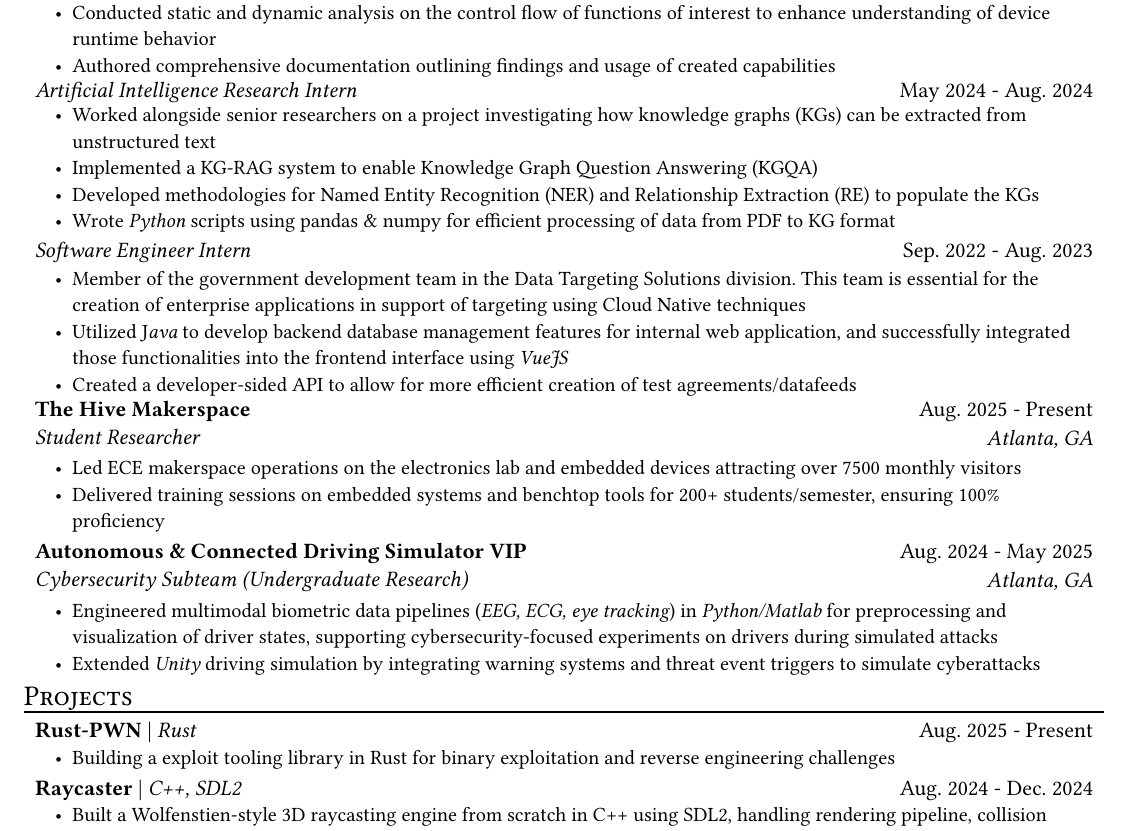
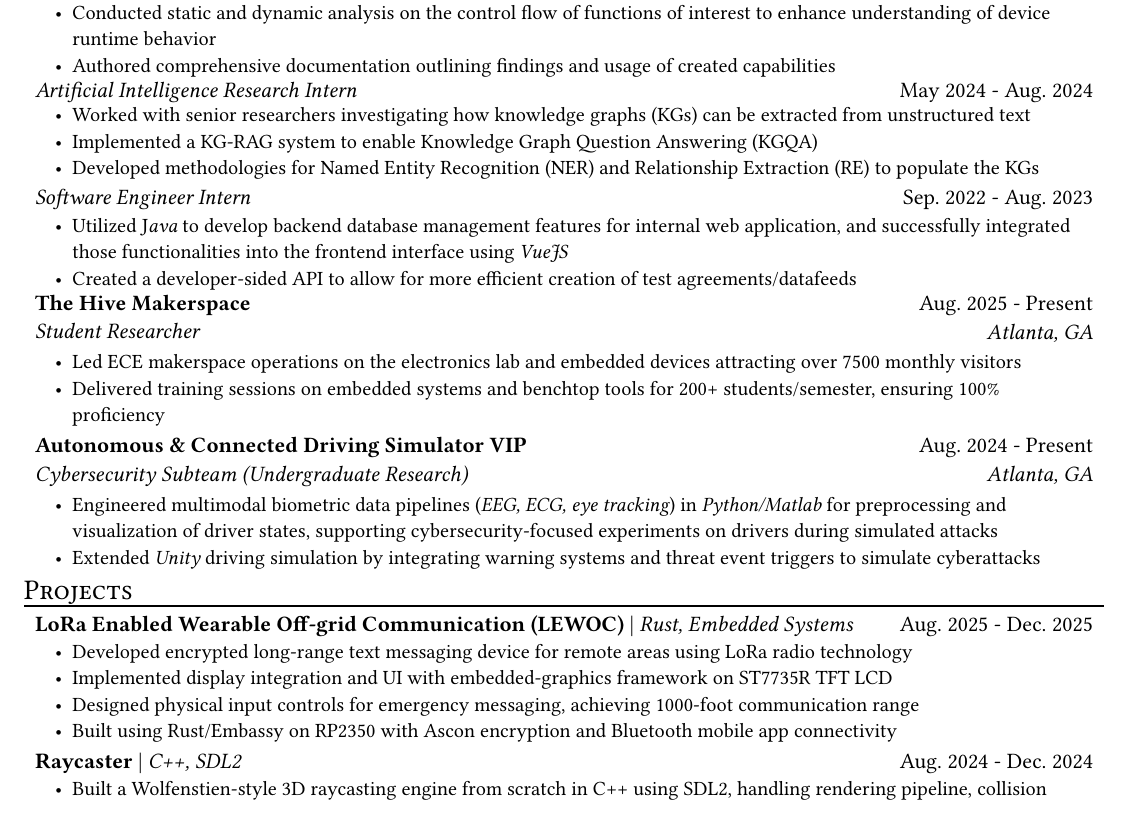
Before and after one commit to yonathangashu/resume, a Typst document (resume.typ, which reads template.typ): part of the page, cut so that both start at the same text. The pictures show the PDF file resume.pdf that the author committed with the source.

Commit message:
Updated GPA and projects

```diff
--- a/resume.typ
+++ b/resume.typ
@@ -50,16 +50,19 @@
   role: "Autonomous & Connected Driving Simulator VIP",
   name: "Cybersecurity Subteam (Undergraduate Research)",
   location: "Atlanta, GA",
-  date: "Aug. 2024 - May 2025",
+  date: "Aug. 2024 - Present",
   [Engineered multimodal biometric data pipelines (_EEG, ECG, eye tracking_) in _Python/Matlab_ for preprocessing and visualization of driver states, supporting cybersecurity-focused experiments on drivers during simulated attacks],
   [Extended _Unity_ driving simulation by integrating warning systems and threat event triggers to simulate cyberattacks]
 )
 #resume_heading("Projects")
 #project_item(
-  name: "Rust-PWN",
-  skills: "Rust",
-  date: "Aug. 2025 - Present",
-  [Building a exploit tooling library in Rust for binary exploitation and reverse engineering challenges],
+  name: "LoRa Enabled Wearable Off-grid Communication (LEWOC)",
+  skills: "Rust, Embedded Systems",
+  date: "Aug. 2025 - Dec. 2025",
+  [Developed encrypted long-range text messaging device for remote areas using LoRa radio technology],
+  [Implemented display integration and UI with embedded-graphics framework on ST7735R TFT LCD],
+  [Designed physical input controls for emergency messaging, achieving 1000-foot communication range],
+  [Built using Rust/Embassy on RP2350 with Ascon encryption and Bluetooth mobile app connectivity],
 )
 
 #project_item(
--- a/template.typ
+++ b/template.typ
@@ -119,10 +119,10 @@
         #"May 2024 - Aug. 2024" \
       ])
       #list(
-        "Worked alongside senior researchers on a project investigating how knowledge graphs (KGs) can be extracted from unstructured text",
+        "Worked with senior researchers investigating how knowledge graphs (KGs) can be extracted from unstructured text",
         "Implemented a KG-RAG system to enable Knowledge Graph Question Answering (KGQA)",
         "Developed methodologies for Named Entity Recognition (NER) and Relationship Extraction (RE) to populate the KGs",
-        "Wrote " + [_#"Python"_] + " scripts using pandas & numpy for efficient processing of data from PDF to KG format"
+        // "Wrote " + [_#"Python"_] + " scripts using pandas & numpy for efficient processing of data from PDF to KG format"
       )
     ],
   )
@@ -137,7 +137,7 @@
         #"Sep. 2022 - Aug. 2023"
       ])
       #list(
-        "Member of the government development team in the Data Targeting Solutions division. This team is essential for the creation of enterprise applications in support of targeting using Cloud Native techniques",
+        // "Member of the government development team in the Data Targeting Solutions division. This team is essential for the creation of enterprise applications in support of targeting using Cloud Native techniques",
         "Utilized " + "J" + [_#"ava"_] + " to develop backend database management features for internal web application, and successfully integrated those functionalities into the frontend interface using " + [_#"VueJS"_],
         "Created a developer-sided API to allow for more efficient creation of test agreements/datafeeds",
         //"Awarded a monetary award for exceptional contirbutions"
```
Also changed, not shown: resume.pdf, resume.typ (2 more changed lines).
